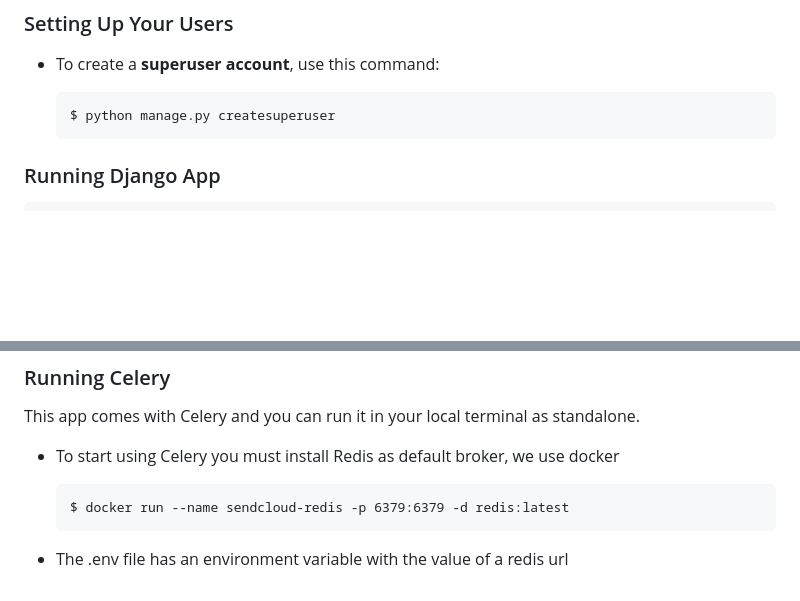
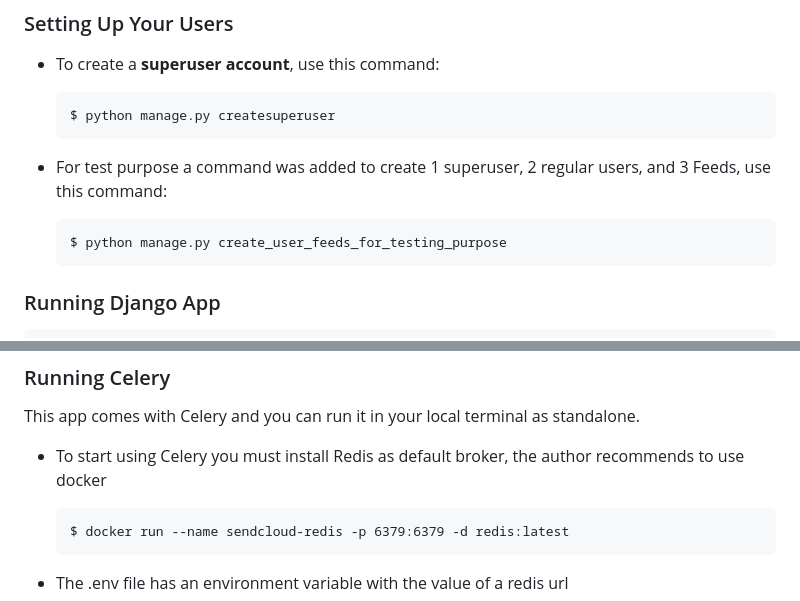
Before and after one commit to thomasrosales/feeds, a Markdown page: README.md, 2 parts joined by grey strips. GitHub-like rendering; blank space fills up the shorter version.

```diff
--- a/README.md
+++ b/README.md
@@ -76,6 +106,10 @@ Now you are able to run the django application locally. [Here](#running-django-a
 
       $ python manage.py createsuperuser
 
+- For test purpose a command was added to create 1 superuser, 2 regular users, and 3 Feeds, use this command:
+
+      $ python manage.py create_user_feeds_for_testing_purpose
+
 ### Running Django App
 
       $ python manager.py runserver_plus
@@ -119,7 +152,7 @@ This perform this step the django application must be running. **[Go here](#runn
 
 This app comes with Celery and you can run it in your local terminal as standalone.
 
-- To start using Celery you must install Redis as default broker, we use docker
+- To start using Celery you must install Redis as default broker, the author recommends to use docker
 
       $ docker run --name sendcloud-redis -p 6379:6379 -d redis:latest
 - The .env file has an environment variable with the value of a redis url
```
Also changed, not shown: other parts of README.md (+39 -10 lines).
